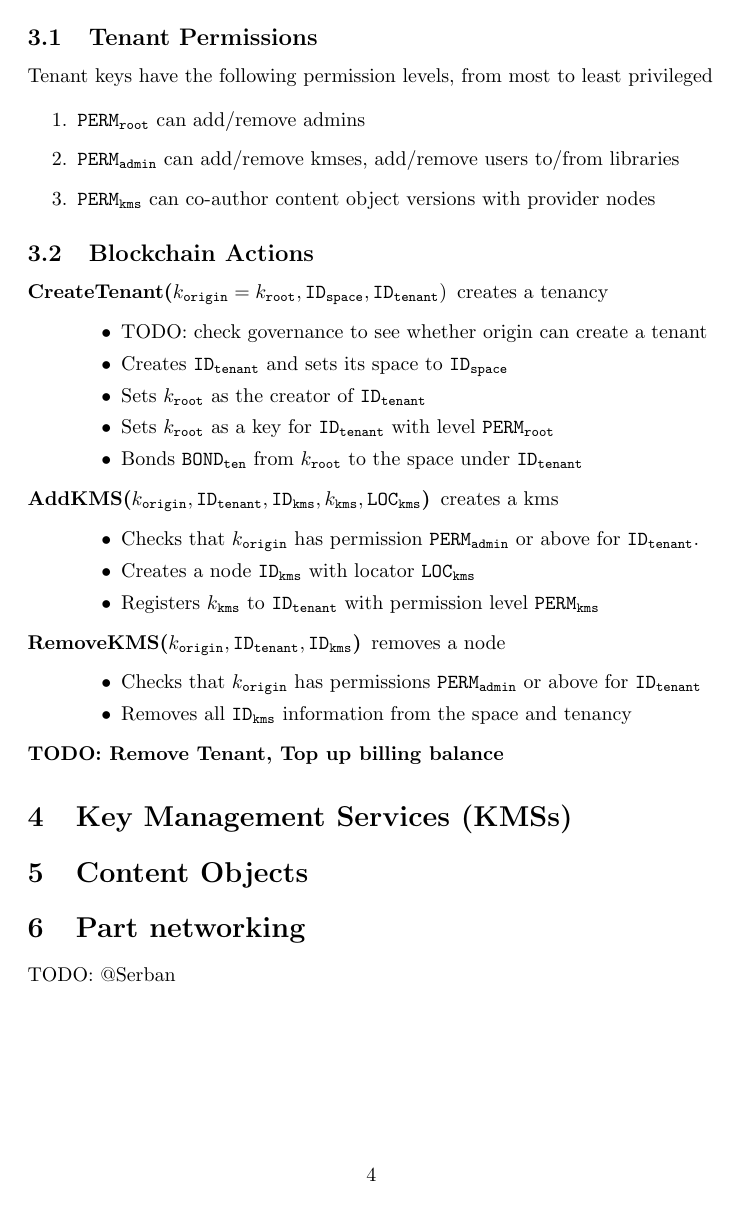
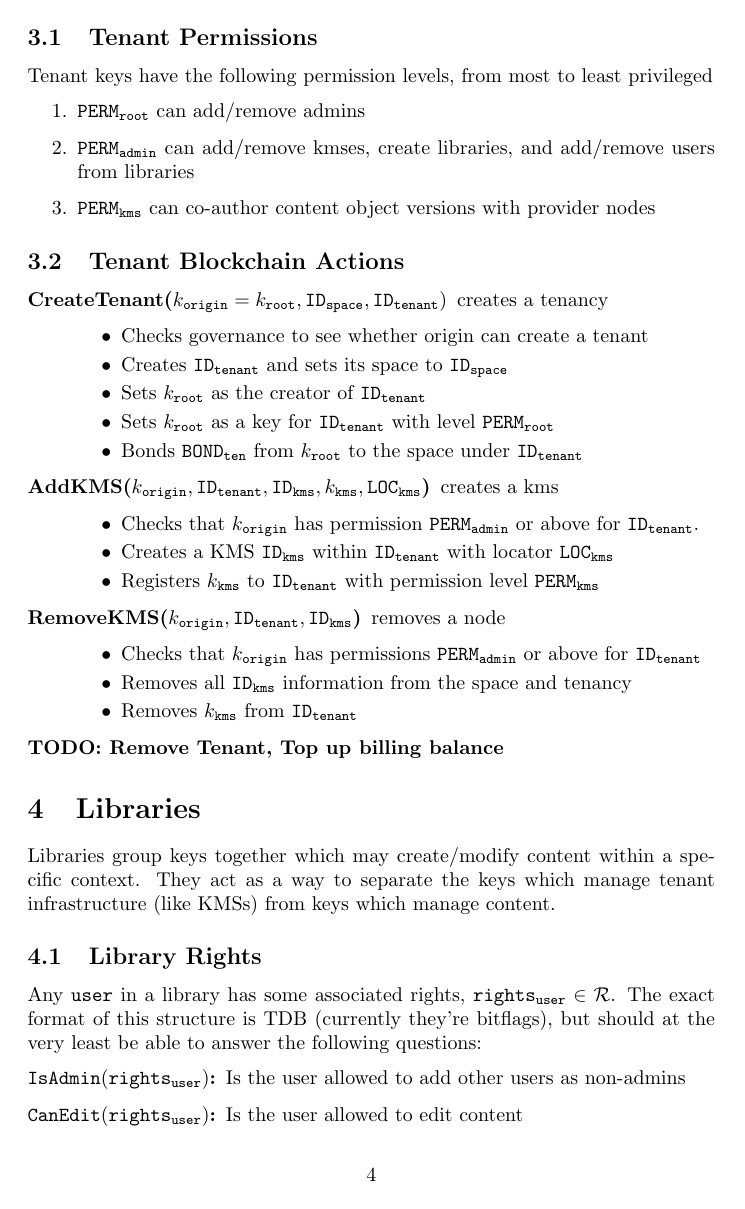
Before and after one commit to elv-will/elv-spec, a LaTeX document (main.tex): page 4 of 4 before the commit and page 4 of 5 after it. Compiled offline with pdfLaTeX.

Commit message:
Start libraries: interim commit

```diff
--- a/main.tex
+++ b/main.tex
@@ -123,16 +123,16 @@ Tenant keys have the following permission levels, from most to least privileged
 
 \begin{enumerate}
   \item $\perm{root}$ can add/remove admins
-  \item $\perm{admin}$ can add/remove kmses, add/remove users to/from libraries
+  \item $\perm{admin}$ can add/remove kmses, create libraries, and add/remove users from libraries
   \item $\perm{kms}$ can co-author content object versions with provider nodes
 \end{enumerate}
 
-\subsection{Blockchain Actions}
+\subsection{Tenant Blockchain Actions}
 
 \begin{description}
   \item[CreateTenant($\keyid{origin} = \keyid{root}, \spaceid, \tenantid)$] creates a tenancy
     \begin{itemize}
-      \item TODO: check governance to see whether origin can create a tenant
+      \item Checks governance to see whether origin can create a tenant
       \item Creates $\tenantid$ and sets its space to $\spaceid$
       \item Sets $\keyid{root}$ as the creator of $\tenantid$
       \item Sets $\keyid{root}$ as a key for $\tenantid$ with level $\perm{root}$
@@ -141,14 +141,27 @@ Tenant keys have the following permission levels, from most to least privileged
   \item[AddKMS($\keyid{origin}, \tenantid, \kmsid, \keyid{kms}, \loc{kms}$)] creates a kms
     \begin{itemize}
       \item Checks that $\keyid{origin}$ has permission $\perm{admin}$ or above for $\tenantid$.
-      \item Creates a node $\kmsid$ with locator $\loc{kms}$
+      \item Creates a KMS $\kmsid$ within $\tenantid$ with locator $\loc{kms}$
       \item Registers $\keyid{kms}$ to $\tenantid$ with permission level $\perm{kms}$
     \end{itemize}
   \item[RemoveKMS($\keyid{origin}, \tenantid, \kmsid$)] removes a node
     \begin{itemize}
       \item Checks that $\keyid{origin}$ has permissions $\perm{admin}$ or above for $\tenantid$
       \item Removes all $\kmsid$ information from the space and tenancy
+      \item Removes $\keyid{kms}$ from $\tenantid$
     \end{itemize}
   \item[TODO: Remove Tenant, Top up billing balance]
 \end{description}
 
+\section{Libraries}
+Libraries group keys together which may create/modify content within a specific context.
+They act as a way to separate the keys which manage tenant infrastructure (like KMSs) from keys which manage content.
+
+\subsection{Library Rights}
+Any \texttt{user} in a library has some associated rights, $\rights{user} \in \rightstype$.
+The exact format of this structure is TDB (currently they're bitflags), but should at the very least be able to answer the following questions:
+
+\begin{description}
+  \item[$\adminrights{\rights{user}}$:] Is the user allowed to add other users as non-admins
+  \item[$\editrights{\rights{user}}$:]  Is the user allowed to edit content
+\end{description}
@@ -155,6 +183,5 @@ Tenant keys have the following permission levels, from most to least privileged
 \section{Key Management Services (KMSs)}
 
-\section{Content Objects}
 
 
 \section{Part networking}
```
Also changed, not shown: ids.tex (+5 -0 lines), main.pdf, main.tex (27 more changed lines).
